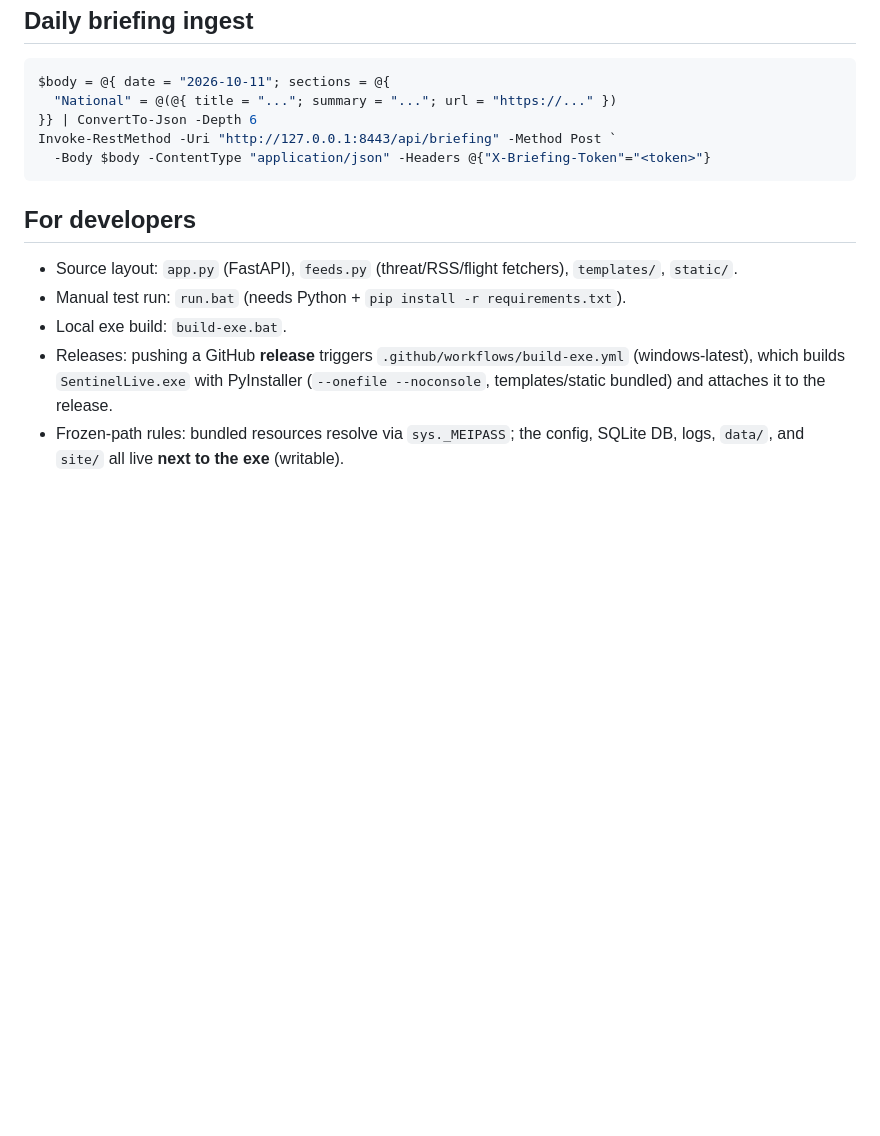
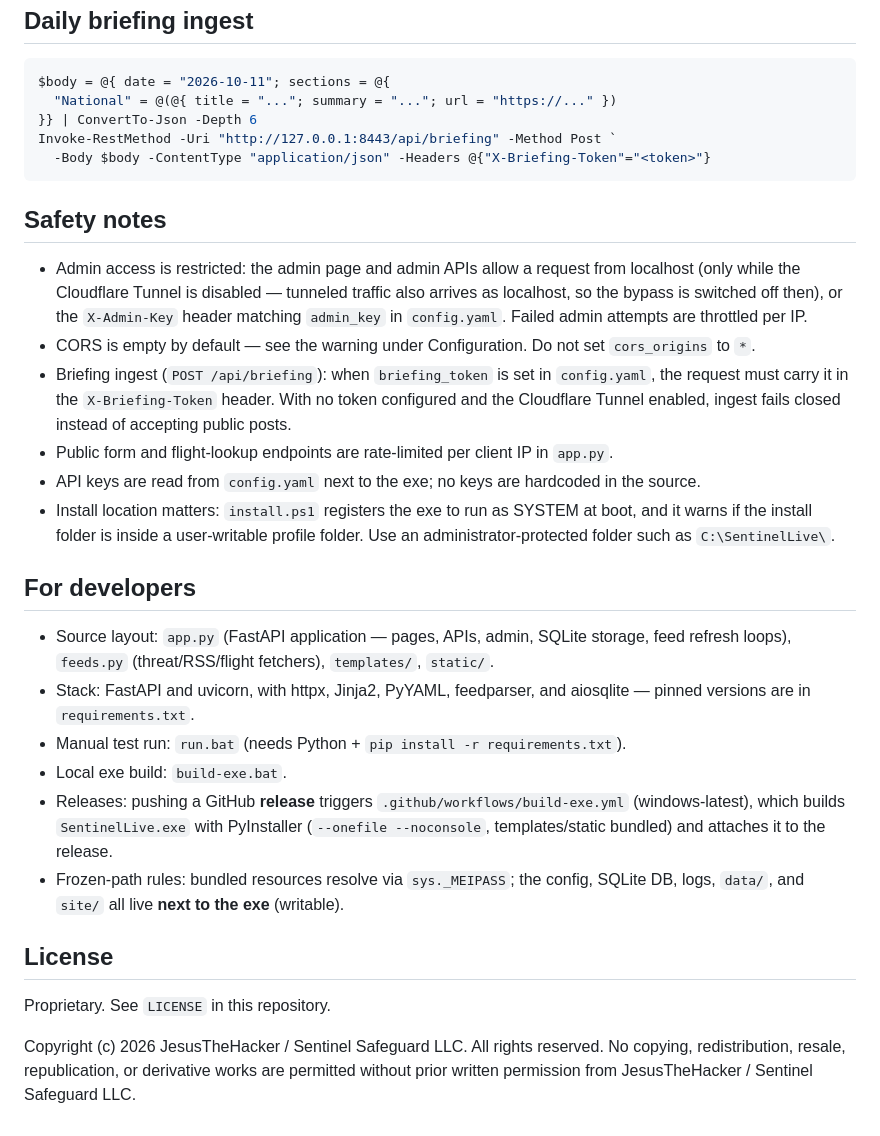
Before and after one commit to TheRealJesusTheHacker/sentinel-live, a Markdown page: README.md, the part around one of its changes. Rendered like a GitHub page; blank space fills up the shorter version.

````diff
--- a/README.md
+++ b/README.md
@@ -91,10 +121,35 @@ Invoke-RestMethod -Uri "http://127.0.0.1:8443/api/briefing" -Method Post `
   -Body $body -ContentType "application/json" -Headers @{"X-Briefing-Token"="<token>"}
 ```
 
+## Safety notes
+
+* Admin access is restricted: the admin page and admin APIs allow a request
+  from localhost (only while the Cloudflare Tunnel is disabled — tunneled
+  traffic also arrives as localhost, so the bypass is switched off then), or
+  the `X-Admin-Key` header matching `admin_key` in `config.yaml`. Failed
+  admin attempts are throttled per IP.
+* CORS is empty by default — see the warning under Configuration. Do not set
+  `cors_origins` to `*`.
+* Briefing ingest (`POST /api/briefing`): when `briefing_token` is set in
+  `config.yaml`, the request must carry it in the `X-Briefing-Token` header.
+  With no token configured and the Cloudflare Tunnel enabled, ingest fails
+  closed instead of accepting public posts.
+* Public form and flight-lookup endpoints are rate-limited per client IP in
+  `app.py`.
+* API keys are read from `config.yaml` next to the exe; no keys are hardcoded
+  in the source.
+* Install location matters: `install.ps1` registers the exe to run as SYSTEM
+  at boot, and it warns if the install folder is inside a user-writable
+  profile folder. Use an administrator-protected folder such as
+  `C:\SentinelLive\`.
+
 ## For developers
 
-* Source layout: `app.py` (FastAPI), `feeds.py` (threat/RSS/flight fetchers),
+* Source layout: `app.py` (FastAPI application — pages, APIs, admin, SQLite
+  storage, feed refresh loops), `feeds.py` (threat/RSS/flight fetchers),
   `templates/`, `static/`.
+* Stack: FastAPI and uvicorn, with httpx, Jinja2, PyYAML, feedparser, and
+  aiosqlite — pinned versions are in `requirements.txt`.
 * Manual test run: `run.bat` (needs Python + `pip install -r requirements.txt`).
 * Local exe build: `build-exe.bat`.
 * Releases: pushing a GitHub **release** triggers `.github/workflows/build-exe.yml`
@@ -102,3 +157,12 @@ Invoke-RestMethod -Uri "http://127.0.0.1:8443/api/briefing" -Method Post `
   (`--onefile --noconsole`, templates/static bundled) and attaches it to the release.
 * Frozen-path rules: bundled resources resolve via `sys._MEIPASS`; the config,
   SQLite DB, logs, `data/`, and `site/` all live **next to the exe** (writable).
+
+## License
+
+Proprietary. See `LICENSE` in this repository.
+
+Copyright (c) 2026 JesusTheHacker / Sentinel Safeguard LLC. All rights
+reserved. No copying, redistribution, resale, republication, or derivative
+works are permitted without prior written permission from
+JesusTheHacker / Sentinel Safeguard LLC.
````
Also changed, not shown: other parts of README.md (+35 -5 lines).
